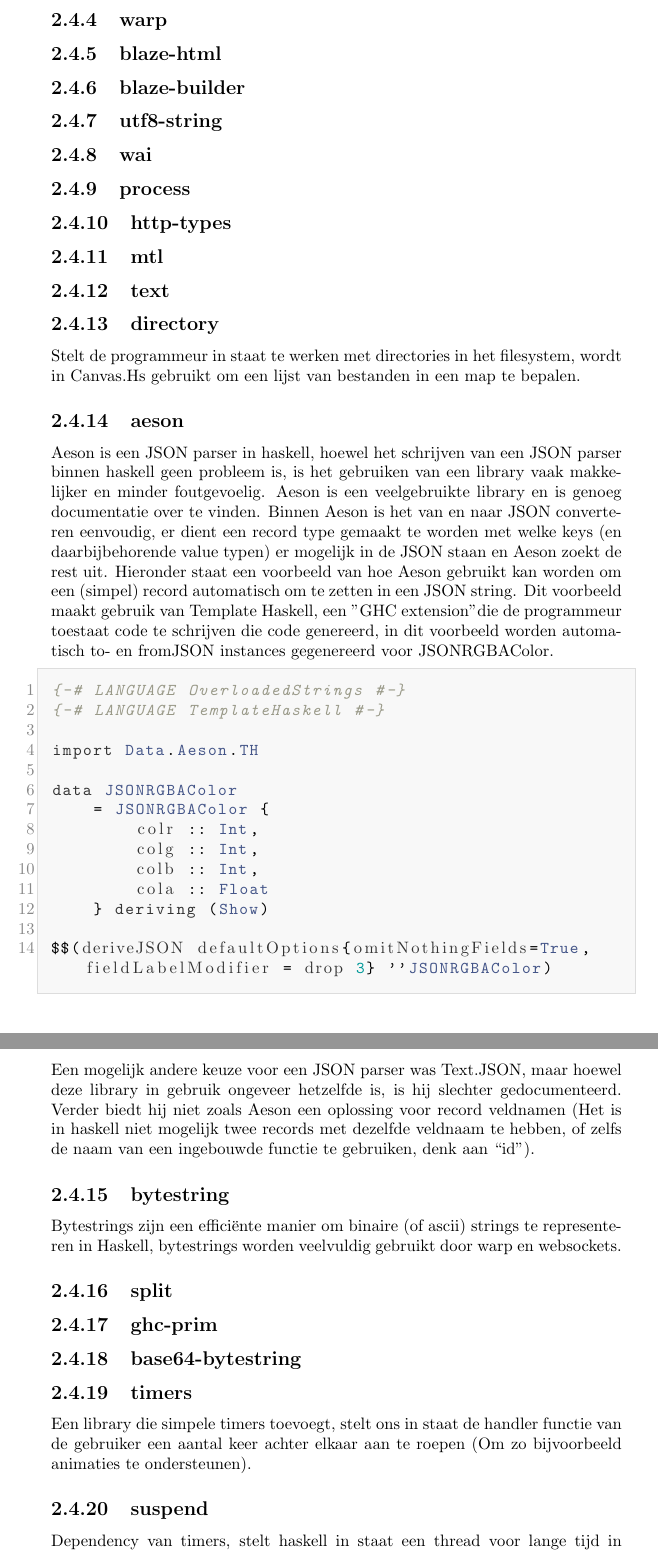
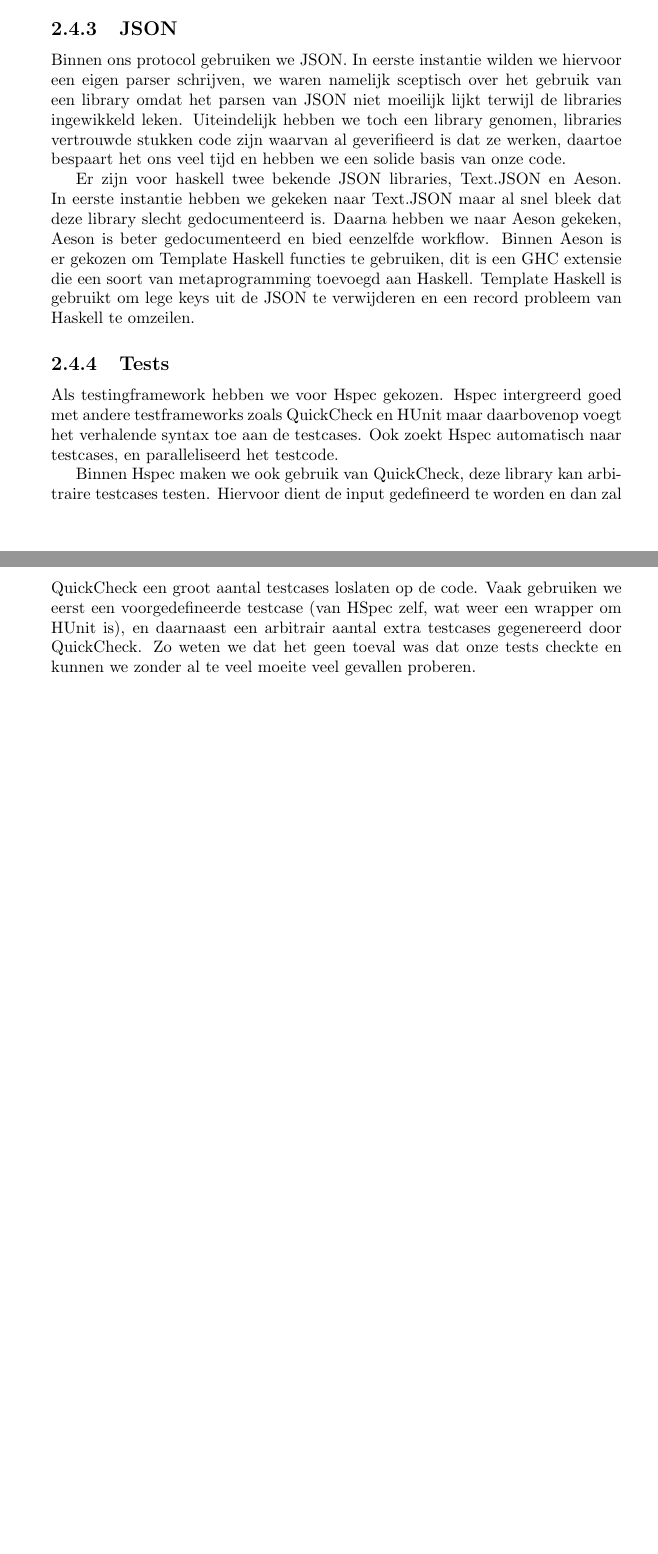
Before and after one commit to CanvasHS/Verslag, a LaTeX document (verslag.tex, which reads Hoofdstukken/ontwerp/detail/externelibraries.tex): two parts of pages 10 and 11 of 34 before the commit and two parts of pages 9 and 10 of 32 after it, joined at a grey line, cut at the place of the change, the shorter picture padded with empty space. Compiled offline with pdfLaTeX.

Commit message:
Externe libraries draft

```diff
--- a/Hoofdstukken/ontwerp/detail/externelibraries.tex
+++ b/Hoofdstukken/ontwerp/detail/externelibraries.tex
@@ -9,41 +2,19 @@ Websockets zijn een hoeksteen van onze library, alle communicatie tussen de java
-\subsection{warp}
 
-\subsection{blaze-html}
-\subsection{blaze-builder}
-\subsection{utf8-string}
-\subsection{wai}
-\subsection{process}
-\subsection{http-types}
-\subsection{mtl}
-\subsection{text}
-\subsection{directory}
-Stelt de programmeur in staat te werken met directories in het filesystem, wordt in Canvas.Hs gebruikt om een lijst van bestanden in een map te bepalen.
-\subsection{aeson}
-Aeson is een JSON parser in haskell, hoewel het schrijven van een JSON parser binnen haskell geen probleem is, is het gebruiken van een library vaak makkelijker en minder foutgevoelig. Aeson is een veelgebruikte library en is genoeg documentatie over te vinden. Binnen Aeson is het van en naar JSON converteren eenvoudig, er dient een record type gemaakt te worden met welke keys (en daarbijbehorende value typen) er mogelijk in de JSON staan en Aeson zoekt de rest uit. Hieronder staat een voorbeeld van hoe Aeson gebruikt kan worden om een (simpel) record automatisch om te zetten in een JSON string. Dit voorbeeld maakt gebruik van Template Haskell, een "GHC extension" die de programmeur toestaat code te schrijven die code genereerd, in dit voorbeeld worden automatisch to- en fromJSON instances gegenereerd voor JSONRGBAColor.
-\begin{lstlisting}
-{-# LANGUAGE OverloadedStrings #-}
-{-# LANGUAGE TemplateHaskell #-}
+\subsection{Webserver}
+Om de statische files van onze library te serveren hebben we een HTTP-server nodig, we hebben hier gekozen voor ``warp''. Warp bied een lichtgewicht webserver die goed gedocumenteerd en ondersteund is. Andere opties waren ``happstack'', ``hyena'' en ``snap server"". Dit zijn eigenlijk volledige webframeworks, wij hoefden slechts statische files te serveren. Voor de eenvoud en onderhoudbaarheid was ``warp'' de beste keuze.
 
-import Data.Aeson.TH
+\subsection{Websocketserver}
+De websocketserver is degene die connecties tussen de Haskell en Javascript onderhoud, we hebben hier gekozen voor de ``websockets'' library. Er had gekozen kunnen worden om hieromheen de ``wai'' wrapper te gebruiken, maar omdat we weinig gebruik maken van andere functionaliteit van ``wai'' hebben we het bij de normale library gehouden.
 
-data JSONRGBAColor
-    = JSONRGBAColor {
-        colr :: Int,
-        colg :: Int,
-        colb :: Int,
-        cola :: Float
-    } deriving (Show)
+Binnen de websockets zijn er verschillende protocollen gedefineerd, welke in verschillende browsers geimplementeerd zijn. De meest recente versie van het websockets protocol poogt een standaard te worden (RFC6455) en de websockets library heeft daar tijdens ons ontwerpproject support voor gekregen. De meeste recente browsers hebben RFC-6455 geimplementeerd, en de verwachting is dat deze versie van het protocol lange tijd ondersteund wordt.
 
-$(deriveJSON defaultOptions{omitNothingFields=True, fieldLabelModifier = drop 3} ''JSONRGBAColor)
-\end{lstlisting}
-Een mogelijk andere keuze voor een JSON parser was Text.JSON, maar hoewel deze library in gebruik ongeveer hetzelfde is, is hij slechter gedocumenteerd. Verder biedt hij niet zoals Aeson een oplossing voor record veldnamen (Het is in haskell niet mogelijk twee records met dezelfde veldnaam te hebben, of zelfs de naam van een ingebouwde functie te gebruiken, denk aan ``""id").
-\subsection{bytestring}
-Bytestrings zijn een efficiënte manier om binaire (of ascii) strings te representeren in Haskell, bytestrings worden veelvuldig gebruikt door warp en websockets.
-\subsection{split}
-\subsection{ghc-prim}
-\subsection{base64-bytestring}
-\subsection{timers}
-Een library die simpele timers toevoegt, stelt ons in staat de handler functie van de gebruiker een aantal keer achter elkaar aan te roepen (Om zo bijvoorbeeld animaties te ondersteunen).
-\subsection{suspend}
-Dependency van timers, stelt haskell in staat een thread voor lange tijd in slaapstand te zetten.
-\subsection{filepath}
+\subsection{JSON}
+Binnen ons protocol gebruiken we JSON. In eerste instantie wilden we hiervoor een eigen parser schrijven, we waren namelijk sceptisch over het gebruik van een library omdat het parsen van JSON niet moeilijk lijkt terwijl de libraries ingewikkeld leken. Uiteindelijk hebben we toch een library genomen, libraries vertrouwde stukken code zijn waarvan al geverifieerd is dat ze werken, daartoe bespaart het ons veel tijd en hebben we een solide basis van onze code.
+
+Er zijn voor haskell twee bekende JSON libraries, Text.JSON en Aeson. In eerste instantie hebben we gekeken naar Text.JSON maar al snel bleek dat deze library slecht gedocumenteerd is. Daarna hebben we naar Aeson gekeken, Aeson is beter gedocumenteerd en bied eenzelfde workflow.
+Binnen Aeson is er gekozen om Template Haskell functies te gebruiken, dit is een GHC extensie die een soort van metaprogramming toevoegd aan Haskell. Template Haskell is gebruikt om lege keys uit de JSON te verwijderen en een record probleem van Haskell te omzeilen.
+
+\subsection{Tests}
+Als testingframework hebben we voor Hspec gekozen. Hspec intergreerd goed met andere testframeworks zoals QuickCheck en HUnit maar daarbovenop voegt het verhalende syntax toe aan de testcases. Ook zoekt Hspec automatisch naar testcases, en paralleliseerd het testcode.
+
+Binnen Hspec maken we ook gebruik van QuickCheck, deze library kan arbitraire testcases testen. Hiervoor dient de input gedefineerd te worden en dan zal QuickCheck een groot aantal testcases loslaten op de code. Vaak gebruiken we eerst een voorgedefineerde testcase (van HSpec zelf, wat weer een wrapper om HUnit is), en daarnaast een arbitrair aantal extra testcases gegenereerd door QuickCheck. Zo weten we dat het geen toeval was dat onze tests checkte en kunnen we zonder al te veel moeite veel gevallen proberen.
```
Also changed, not shown: Hoofdstukken/ontwerp/detail/externelibraries.tex (7 more changed lines).
